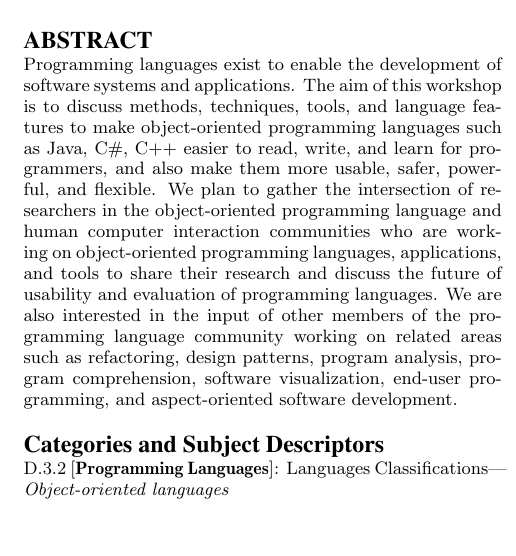
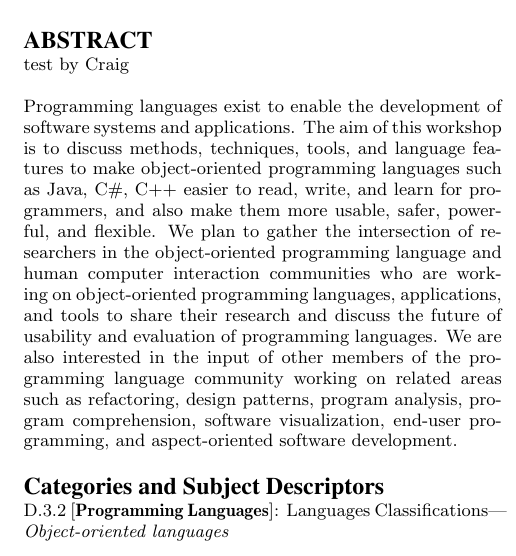
Before and after one commit to CaptainEmerson/plateau2009, a LaTeX paper (workshop_proposal/plateau.tex): part of one column of page 1 of 3, cut so that both start at the same text, the shorter picture padded with empty space. Compiled offline with pdfLaTeX.

Commit message:
updated source test

```diff
--- a/workshop_proposal/plateau.tex
+++ b/workshop_proposal/plateau.tex
@@ -27,6 +27,8 @@
 
 \maketitle
 \begin{abstract}
+
+test by Craig
 
 Programming languages exist to enable the development of software systems and applications. The aim of this workshop is to discuss methods, techniques, tools, and language features to make object-oriented programming languages such as Java, C\#, C++ easier to read, write, and learn for programmers, and also make them more usable, safer, powerful, and flexible. We plan to gather the intersection of researchers in the object-oriented programming language and human computer interaction communities who are working on object-oriented programming languages, applications, and tools to share their research and discuss the future of usability and evaluation of programming languages. We are also interested in the input of other members of the programming language community working on related areas such as refactoring, design patterns, program analysis, program comprehension, software visualization, end-user programming, and aspect-oriented software development.
 
```
